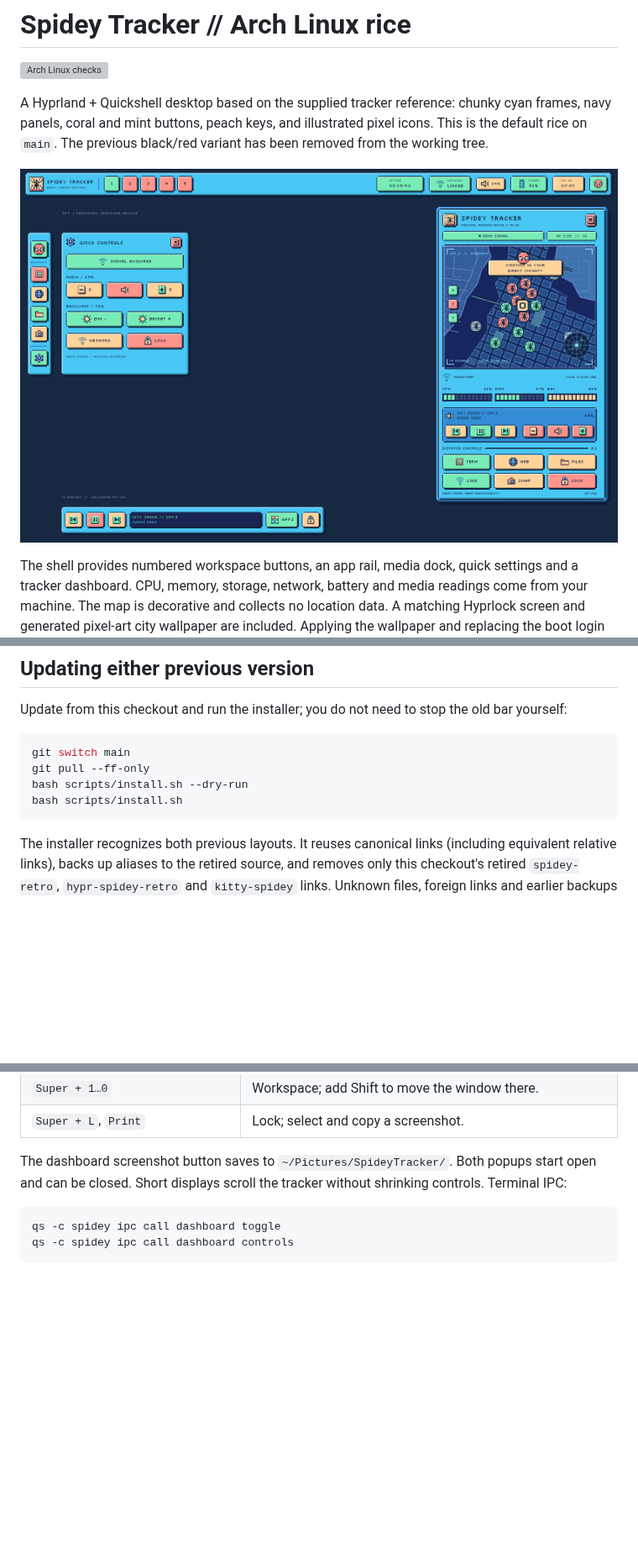
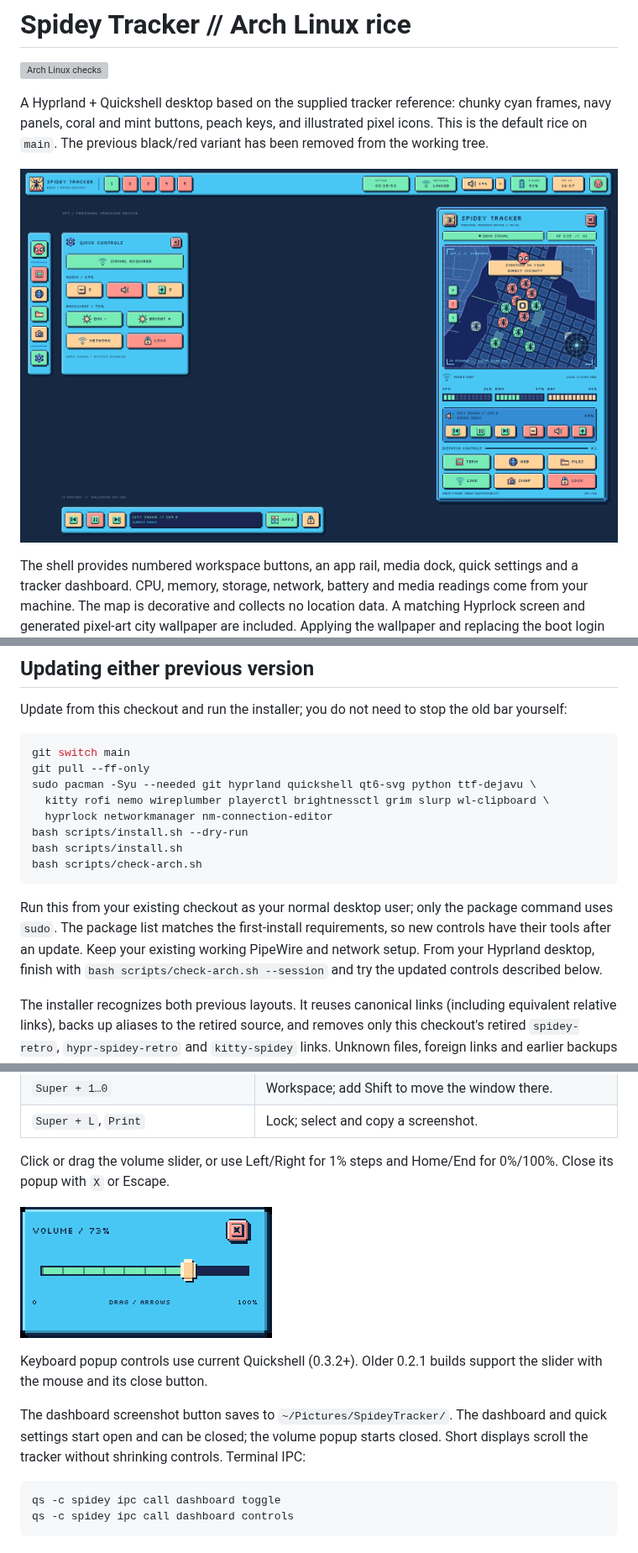
Before and after one commit to need0auth/linux-rice, a Markdown page: README.md, 3 parts joined by grey strips. Shown at 84% size. Rendered like a GitHub page; pictures changed too: docs/preview.png, docs/volume-slider.png (added); blank space fills up the shorter version; grey boxes are pictures that could not be loaded.

Commit message:
Add a pixel volume slider beside top-bar mute and keep install guides current

````diff
--- a/README.md
+++ b/README.md
@@ -163,9 +163,15 @@ Update from this checkout and run the installer; you do not need to stop the old
 ```sh
 git switch main
 git pull --ff-only
+sudo pacman -Syu --needed git hyprland quickshell qt6-svg python ttf-dejavu \
+  kitty rofi nemo wireplumber playerctl brightnessctl grim slurp wl-clipboard \
+  hyprlock networkmanager nm-connection-editor
 bash scripts/install.sh --dry-run
 bash scripts/install.sh
+bash scripts/check-arch.sh
 ```
+
+Run this from your existing checkout as your normal desktop user; only the package command uses `sudo`. The package list matches the first-install requirements, so new controls have their tools after an update. Keep your existing working PipeWire and network setup. From your Hyprland desktop, finish with `bash scripts/check-arch.sh --session` and try the updated controls described below.
 
 The installer recognizes both previous layouts. It reuses canonical links (including equivalent relative links), backs up aliases to the retired source, and removes only this checkout's retired `spidey-retro`, `hypr-spidey-retro` and `kitty-spidey` links. Unknown files, foreign links and earlier backups stay intact. If you moved to another checkout, use `--backup` for conflicting canonical links rather than deleting your old files.
 
@@ -193,7 +203,13 @@ The old `install-retro.sh` and `quickshell-retro/` paths are retired.
 | `Super + 1…0` | Workspace; add Shift to move the window there. |
 | `Super + L`, `Print` | Lock; select and copy a screenshot. |
 
-The dashboard screenshot button saves to `~/Pictures/SpideyTracker/`. Both popups start open and can be closed. Short displays scroll the tracker without shrinking controls. Terminal IPC:
+Click or drag the volume slider, or use Left/Right for 1% steps and Home/End for 0%/100%. Close its popup with `X` or Escape.
+
+![Pixel volume slider](docs/volume-slider.png)
+
+Keyboard popup controls use current Quickshell (0.3.2+). Older 0.2.1 builds support the slider with the mouse and its close button.
+
+The dashboard screenshot button saves to `~/Pictures/SpideyTracker/`. The dashboard and quick settings start open and can be closed; the volume popup starts closed. Short displays scroll the tracker without shrinking controls. Terminal IPC:
 
 ```sh
 qs -c spidey ipc call dashboard toggle
````
Also changed, not shown: other parts of README.md (+7 -3 lines), AGENTS.md (added, +5 -0 lines), docs/appearance.md (+9 -1 lines), docs/validation.md (+6 -0 lines), 8 other files.
